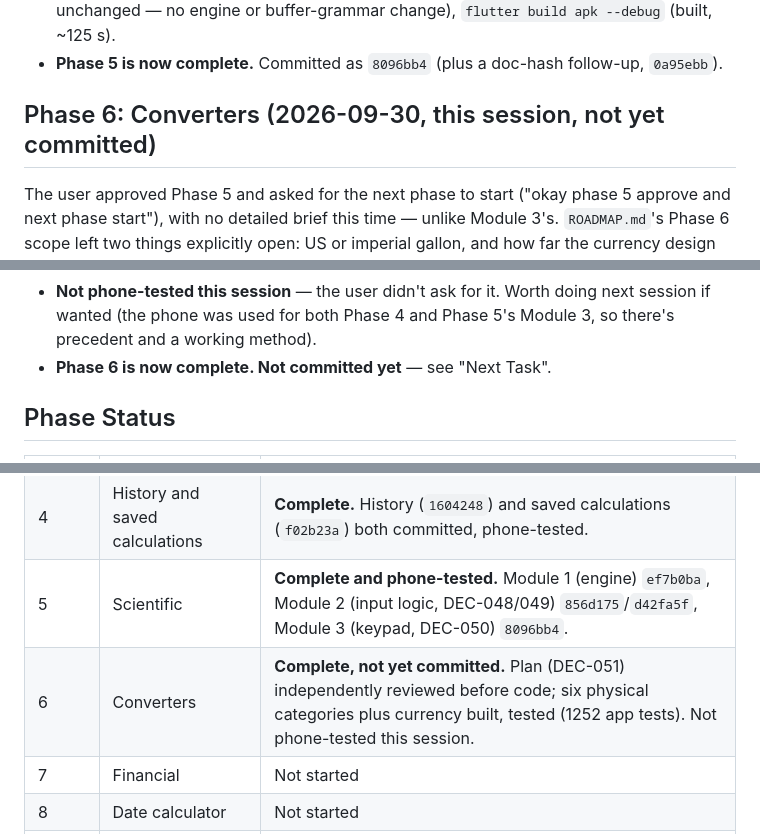
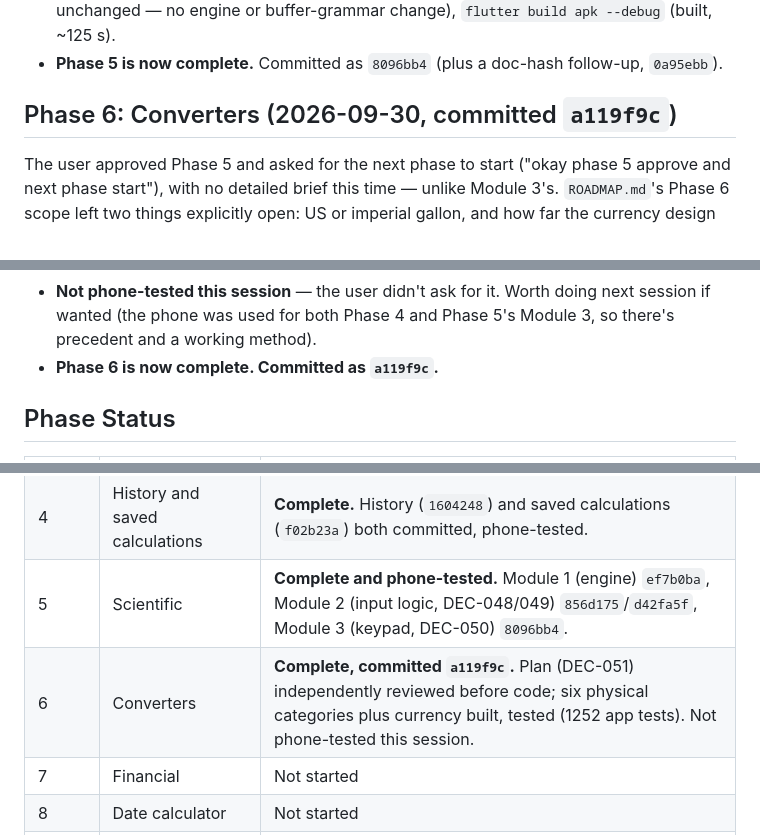
Before and after one commit to paras-with-shakya/Smart-Calculator-App, a Markdown page: docs/DEVELOPMENT_STATUS.md, 3 parts joined by grey strips. GitHub-like rendering.

```diff
--- a/docs/DEVELOPMENT_STATUS.md
+++ b/docs/DEVELOPMENT_STATUS.md
@@ -135,7 +135,7 @@ The user approved all five P-6 defaults by name (see "Current Phase") and asked
 - **Full QA gate:** `flutter analyze` (no issues), `dart format` (clean), `flutter test` (645 passed, 1 skipped, 0 failed — was 596), `dart test` in `packages/calc_engine` (387, unchanged — no engine or buffer-grammar change), `flutter build apk --debug` (built, ~125 s).
 - **Phase 5 is now complete.** Committed as `8096bb4` (plus a doc-hash follow-up, `0a95ebb`).
 
-## Phase 6: Converters (2026-09-30, this session, not yet committed)
+## Phase 6: Converters (2026-09-30, committed `a119f9c`)
 
 The user approved Phase 5 and asked for the next phase to start ("okay phase 5 approve and next phase start"), with no detailed brief this time — unlike Module 3's. `ROADMAP.md`'s Phase 6 scope left two things explicitly open: US or imperial gallon, and how far the currency design should go. Full detail and reasoning: DEC-051.
 
@@ -149,7 +149,7 @@ The user approved Phase 5 and asked for the next phase to start ("okay phase 5 a
 - **A second design choice caught and self-corrected before shipping, not by the review pass:** an early `swap()` design tried to carry the computed result across as new typed text (an `insertRaw(double)` extension parsing a double back into digits), so swap would "continue from the result" the way the main calculator does after `=`. Dropped once it became clear this breaks on Dart's scientific-notation `toString()` output for very small/large values (`1e-10`) — `swap()` now only exchanges `fromUnitId`/`toUnitId`, leaving the typed amount's text unchanged.
 - **Full QA gate:** `flutter analyze` (no issues), `dart format` (clean; 9 files needed it, applied), `flutter test` (1252 passed, 1 skipped, 0 failed — was 645), `dart test` in `packages/calc_engine` (387, unchanged — no engine change), `flutter build apk --debug` (built, ~230 s).
 - **Not phone-tested this session** — the user didn't ask for it. Worth doing next session if wanted (the phone was used for both Phase 4 and Phase 5's Module 3, so there's precedent and a working method).
-- **Phase 6 is now complete. Not committed yet** — see "Next Task".
+- **Phase 6 is now complete. Committed as `a119f9c`.**
 
 ## Phase Status
 
@@ -162,7 +162,7 @@ The user approved Phase 5 and asked for the next phase to start ("okay phase 5 a
 | 3 | Basic calculator (engine, memory) | **Complete and audited** (commits `4fec0b6`, `57a1e73`, `85c6c84`; audit `453af28`) |
 | 4 | History and saved calculations | **Complete.** History (`1604248`) and saved calculations (`f02b23a`) both committed, phone-tested. |
 | 5 | Scientific | **Complete and phone-tested.** Module 1 (engine) `ef7b0ba`, Module 2 (input logic, DEC-048/049) `856d175`/`d42fa5f`, Module 3 (keypad, DEC-050) `8096bb4`. |
-| 6 | Converters | **Complete, not yet committed.** Plan (DEC-051) independently reviewed before code; six physical categories plus currency built, tested (1252 app tests). Not phone-tested this session. |
+| 6 | Converters | **Complete, committed `a119f9c`.** Plan (DEC-051) independently reviewed before code; six physical categories plus currency built, tested (1252 app tests). Not phone-tested this session. |
 | 7 | Financial | Not started |
 | 8 | Date calculator | Not started |
 | 9 | Programmer calculator | Not started |
```
Also changed, not shown: other parts of docs/DEVELOPMENT_STATUS.md (+10 -12 lines), CLAUDE.md (+1 -1 lines).
